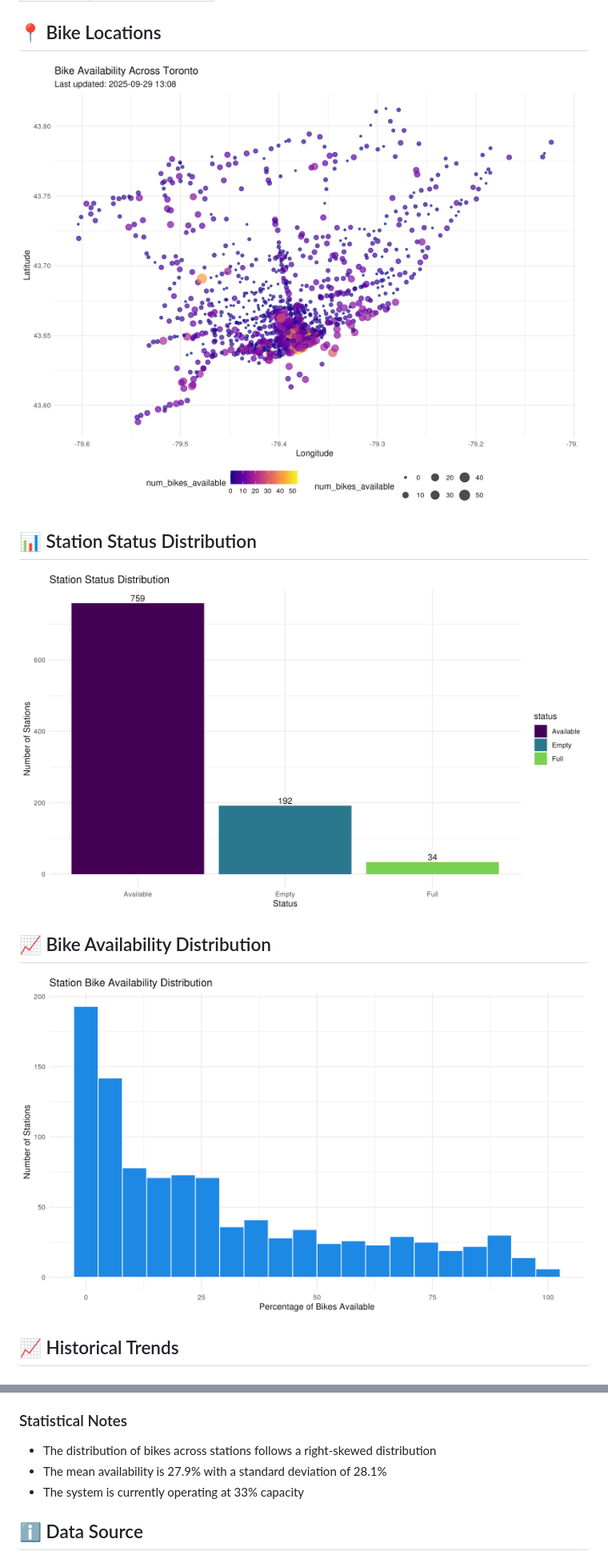
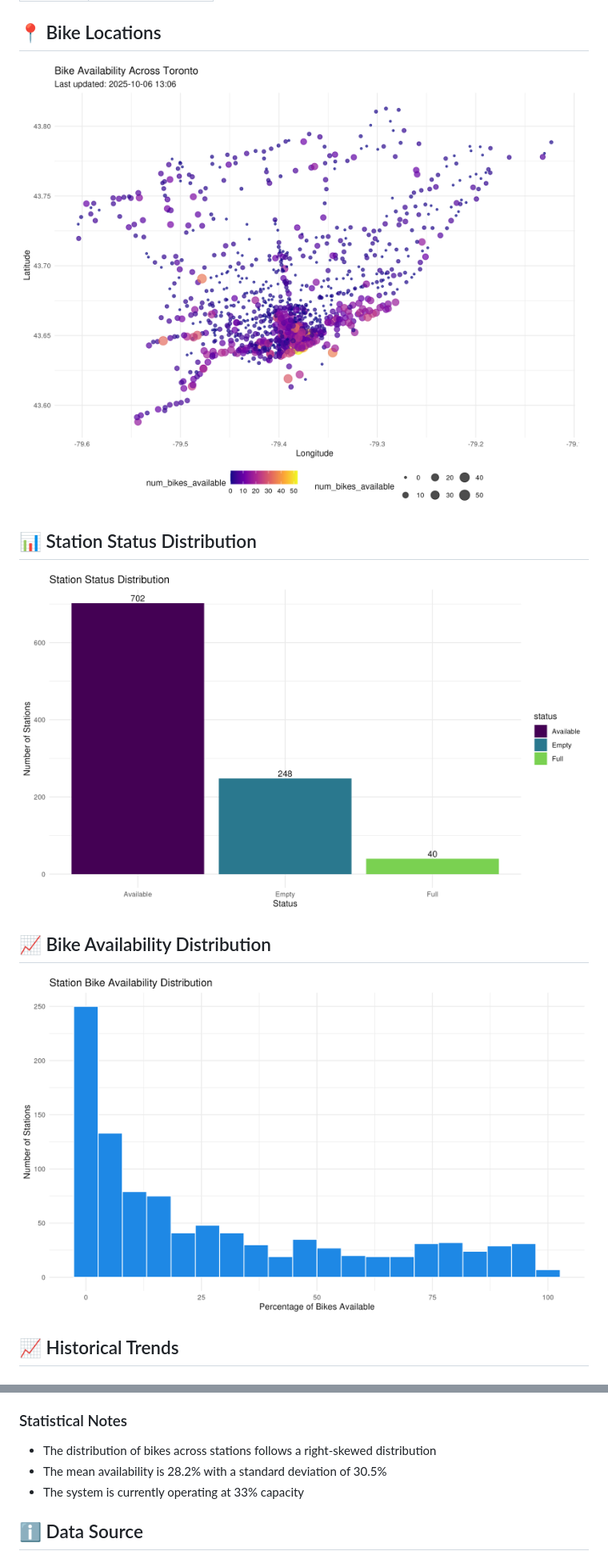
Before and after one commit to bryanpaget/toronto-bikeshare, a Markdown page: README.md, 2 parts joined by grey strips. Shown: that part at 80% size. GitHub-like rendering; pictures changed too: docs/plots/availability_dist.png, docs/plots/location_plot.png, docs/plots/status_distribution.png.

```diff
--- a/README.md
+++ b/README.md
@@ -79,7 +79,7 @@ The data is collected from the Toronto Bike Share GBFS API at a single point in
 
 ### Statistical Notes
 - The distribution of bikes across stations follows a right-skewed distribution
-- The mean availability is 27.9% with a standard deviation of 28.1%
+- The mean availability is 28.2% with a standard deviation of 30.5%
 - The system is currently operating at 33% capacity
 
 ## ℹ️ Data Source
```
Also changed, not shown: other parts of README.md (+30 -30 lines), docs/plots/time_series/bike_dock_trend.png, docs/plots/time_series/utilization_trend.png, 2 other files.
